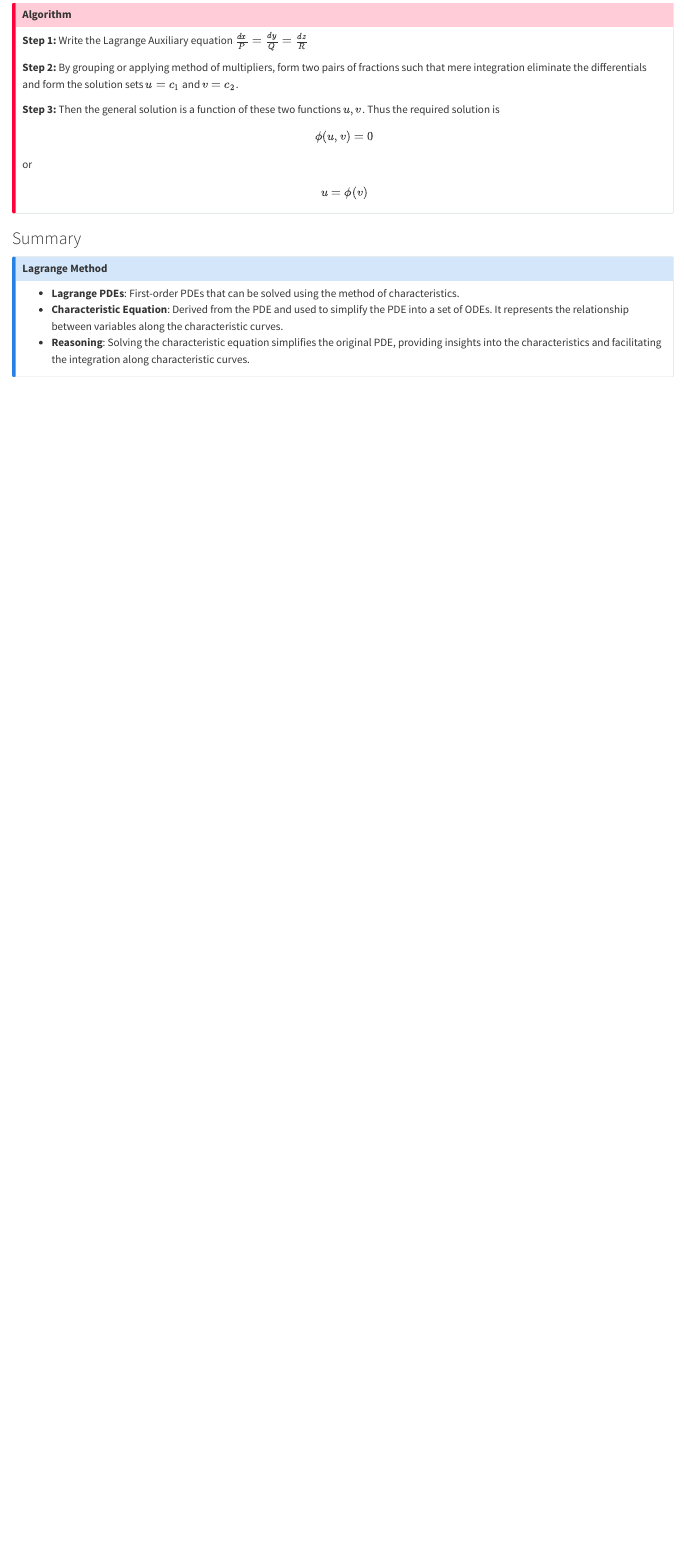
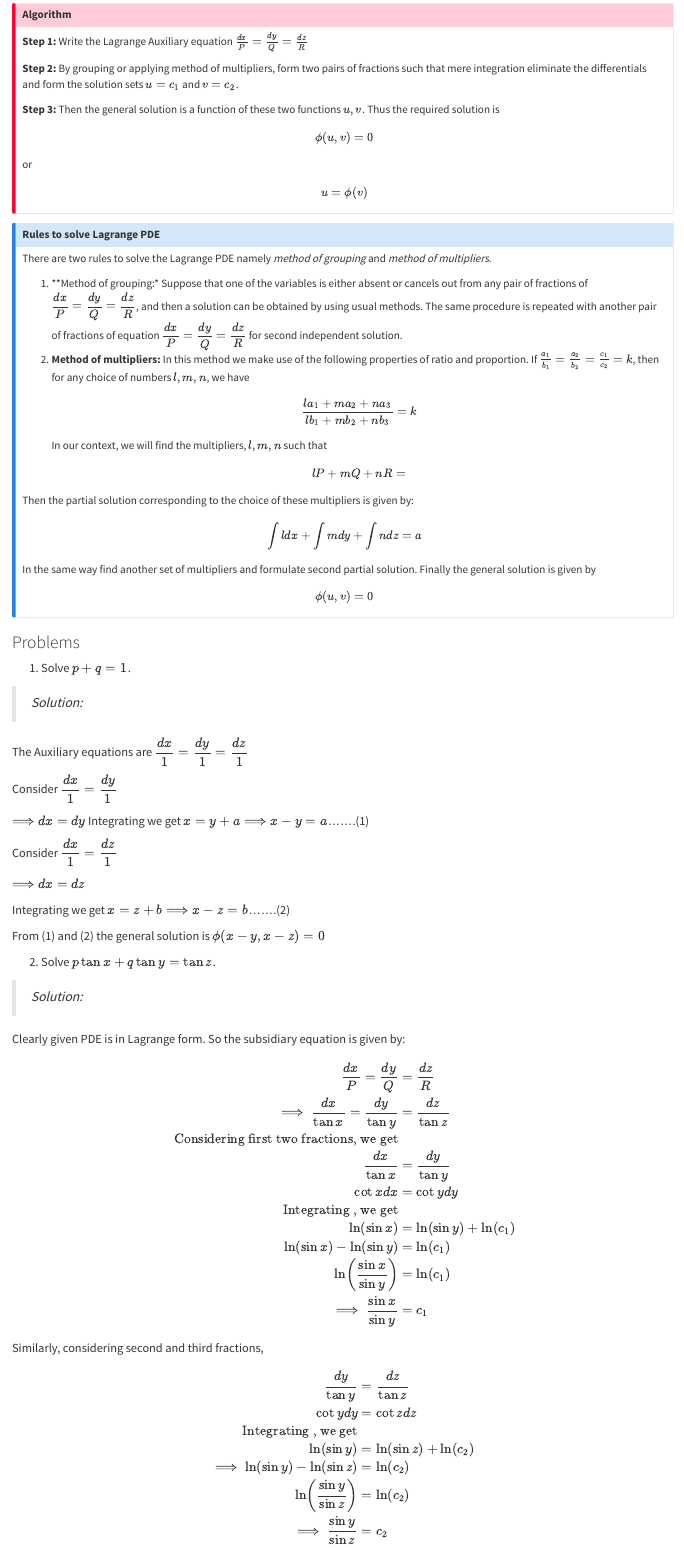
Before and after one commit to sijuswamy/MAT201-PDE_CA-course_assests, a Quarto document (posts/lesson4/lagrange-1.qmd): the page in a window 1100 px wide, from 3290 px down before the commit and from 3310 px down after it, so that both start at the same text. Rendered offline with R 4.5, knitr and Pandoc in place of Quarto, with nearby package versions.

Commit message:
lagrange update

```diff
--- a/posts/lesson4/index.qmd
+++ b/posts/lesson4/lagrange-1.qmd
@@ -153,3 +153,85 @@
 u=\phi(v)
 \end{equation*}
 :::
+
+:::{.callout-note}
+### Rules to solve Lagrange PDE
+There are two rules to solve the Lagrange PDE namely *method of grouping* and *method of multipliers*.
+
+1. **Method of grouping:* Suppose that one of the variables is either absent or cancels out from any pair of fractions of $\dfrac{dx}{P}=\dfrac{dy}{Q}=\dfrac{dz}{R}$, and then a solution can be obtained by using usual methods. The same procedure is repeated with another pair of fractions of equation $\dfrac{dx}{P}=\dfrac{dy}{Q}=\dfrac{dz}{R}$ for second independent solution.
+2. **Method of multipliers:** In this method we make use of the following properties of ratio and proportion.
+If $\frac{a_1}{b_1}=\frac{a_2}{b_2}=\frac{c_1}{c_2}=k$, then for any choice of numbers $l,m,n$, we have
+$$\frac{la_1+ma_2+na_3}{lb_1+mb_2+nb_3}=k$$
+In our context, we will find the multipliers, $l,m,n$ such that $$lP+mQ+nR=$$
+
+Then the partial solution corresponding to the choice of these multipliers is given by:
+
+$$\int ldx+\int mdy+\int ndz=a$$
+
+In the same way find another set of multipliers and formulate second partial solution. Finally the general solution is given by $$\phi(u,v)=0$$
+:::
+### Problems
+
+1. Solve $p+q=1$.
+
+>*Solution:*
+
+The Auxiliary equations are $\dfrac{dx}{1}=\dfrac{dy}{1}=\dfrac{dz}{1}$
+
+Consider $\dfrac{dx}{1}=\dfrac{dy}{1}$
+
+$\Longrightarrow dx=dy$
+Integrating we get $x=y+a\Longrightarrow x-y=a$.......(1)
+
+Consider $\dfrac{dx}{1}=\dfrac{dz}{1}$
+
+$\Longrightarrow dx=dz$
+
+Integrating we get $x=z+b\Longrightarrow x-z=b$.......(2)
+
+From (1) and (2) the general solution is $\phi(x-y,x-z)=0$
+
+2. Solve $p\tan x+q\tan y=\tan z$.
+
+>*Solution:*
+
+
+Clearly given PDE is in Lagrange form. So the subsidiary equation is given by:
+
+\begin{align*}
+\dfrac{dx}{P}=\dfrac{dy}{Q}&=\dfrac{dz}{R}\\
+\implies \dfrac{dx}{\tan x}=\dfrac{dy}{\tan y}&=\dfrac{dz}{\tan z}\\
+\text{ Considering first two fractions, we get}\\
+\dfrac{dx}{\tan x}&=\dfrac{dy}{\tan y}\\
+\cot xdx&=\cot y dy\\
+\text{ Integrating , we get}\\
+\ln(\sin x)&=\ln(\sin y)+\ln(c_1)\\
+\ln(\sin x)-\ln(\sin y)&=\ln(c_1)\\
+\ln\biggl(\dfrac{\sin x}{\sin y}\biggr)&=\ln(c_1)\\
+\implies\dfrac{\sin x}{\sin y}&=c_1
+\end{align*}
+
+Similarly, considering second and third fractions,
+\begin{align*}
+\dfrac{dy}{\tan y}&=\dfrac{dz}{\tan z}\\
+\cot ydy&=\cot z dz\\
+\text{ Integrating , we get}\\
+\ln(\sin y)&=\ln(\sin z)+\ln(c_2)\\
+\implies\ln(\sin y)-\ln(\sin z)&=\ln(c_2)\\
+\ln\biggl(\dfrac{\sin y}{\sin z}\biggr)&=\ln(c_2)\\
+\implies\dfrac{\sin y}{\sin z}&=c_2
+\end{align*}
+
+Hence the required solution is:
+\begin{align*}
+\phi(u,v)&=0\\
+\phi\biggl(\dfrac{\sin x}{\sin y},\dfrac{\sin y}{\sin z}\biggr)&=0
+\end{align*}
+
+3. Solve the Lagrange Linear PDE, $\displaystyle \frac{y^2z}{x}p+xzq=y^2$
+
+>*Solution:*
+
+Given PDE can be written as $y^2zp+x^2zq=y^2x$,
+clearly this is a linear PDE. So the subsidiary equation is given by;
+\begin{eqnarray*}
```
Also changed, not shown: docs/listings.json, docs/search.json, posts/lesson4/lagrange-1.qmd (50 more changed lines), 5 other files.
